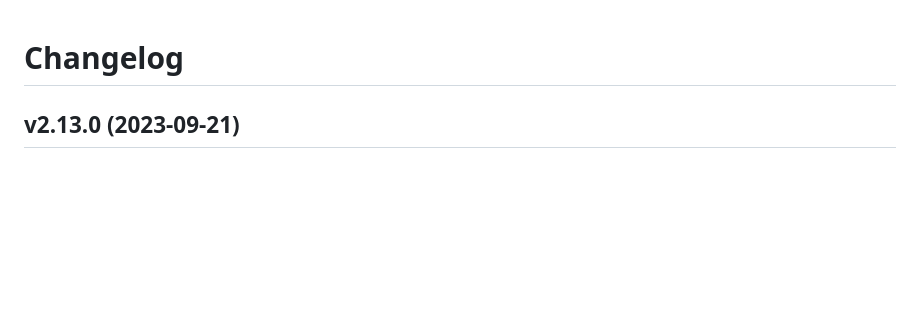
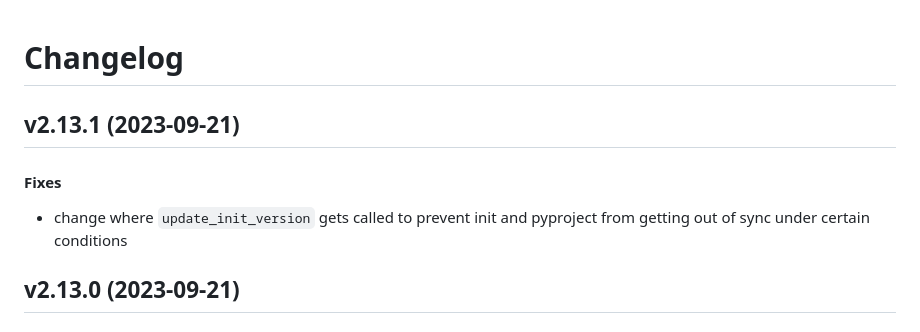
Before and after one commit to matt-manes/hassle, a Markdown page: CHANGELOG.md, the part around the change. Rendered like a GitHub page; blank space fills up the shorter version.

Commit message:
chore: update changelog

```diff
--- a/CHANGELOG.md
+++ b/CHANGELOG.md
@@ -1,4 +1,10 @@
 # Changelog
+
+## v2.13.1 (2023-09-21)
+
+#### Fixes
+
+* change where `update_init_version` gets called to prevent init and pyproject from getting out of sync under certain conditions
 
 ## v2.13.0 (2023-09-21)
 
```
